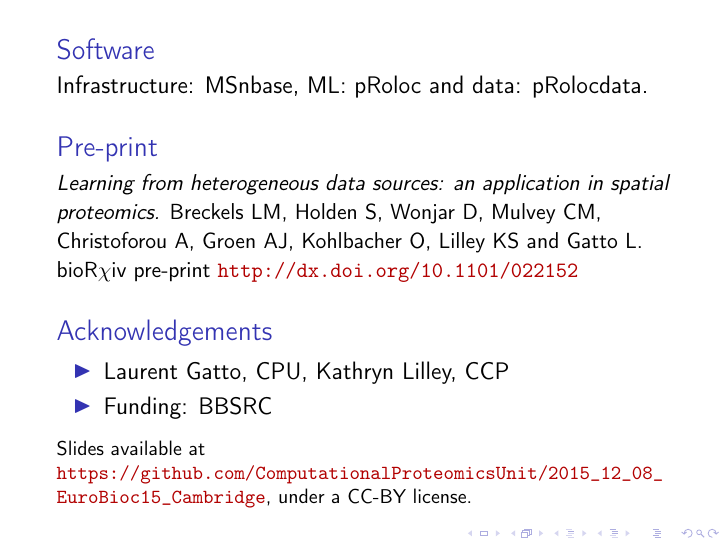
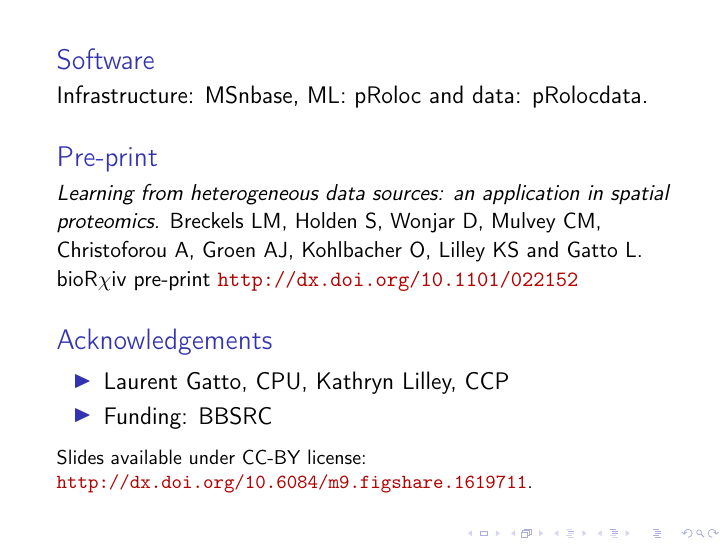
Before and after one commit to ComputationalProteomicsUnit/2015_12_08_EuroBioc15_Cambridge, LaTeX slides (Breckels.Bioc.Dec.2015.tex): page 9 of 9. Compiled offline with pdfLaTeX.

Commit message:
update link to figshare

```diff
--- a/Breckels.Bioc.Dec.2015.tex
+++ b/Breckels.Bioc.Dec.2015.tex
@@ -260,9 +260,9 @@ Localise proteins in mouse e14 pluripotent stem cells
     \end{itemize}
   \end{block}
 
-  \footnotesize {Slides available at
-    \url{https://github.com/ComputationalProteomicsUnit/2015_12_08_EuroBioc15_Cambridge},
-    under a CC-BY license}.
+  \footnotesize{Slides available under CC-BY license:
+    \url{http://dx.doi.org/10.6084/m9.figshare.1619711}.}
+
 
   \end{frame}
 
```
